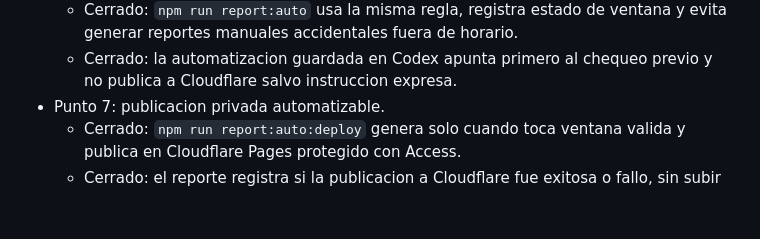
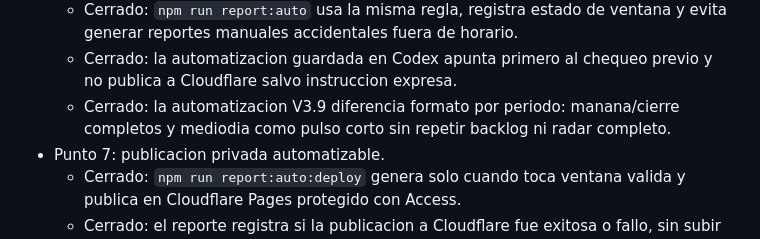
Before and after one commit to mlomeli-multi/Reporte-Agentes, a Markdown page: DASHBOARD.md, the part around the change. GitHub-like rendering; blank space fills up the shorter version.

Commit message:
Document stable report automation formats

```diff
--- a/DASHBOARD.md
+++ b/DASHBOARD.md
@@ -62,6 +62,7 @@ Objetivo: tener una vista ejecutiva de operaciones, cotizaciones y tiempos/calid
   - Cerrado: `npm run report:check` permite al heartbeat saber si debe correr o responder `DONT_NOTIFY` antes de leer Outlook/Sheet.
   - Cerrado: `npm run report:auto` usa la misma regla, registra estado de ventana y evita generar reportes manuales accidentales fuera de horario.
   - Cerrado: la automatizacion guardada en Codex apunta primero al chequeo previo y no publica a Cloudflare salvo instruccion expresa.
+  - Cerrado: la automatizacion V3.9 diferencia formato por periodo: manana/cierre completos y mediodia como pulso corto sin repetir backlog ni radar completo.
 - Punto 7: publicacion privada automatizable.
   - Cerrado: `npm run report:auto:deploy` genera solo cuando toca ventana valida y publica en Cloudflare Pages protegido con Access.
   - Cerrado: el reporte registra si la publicacion a Cloudflare fue exitosa o fallo, sin subir datos reales a GitHub.
```
